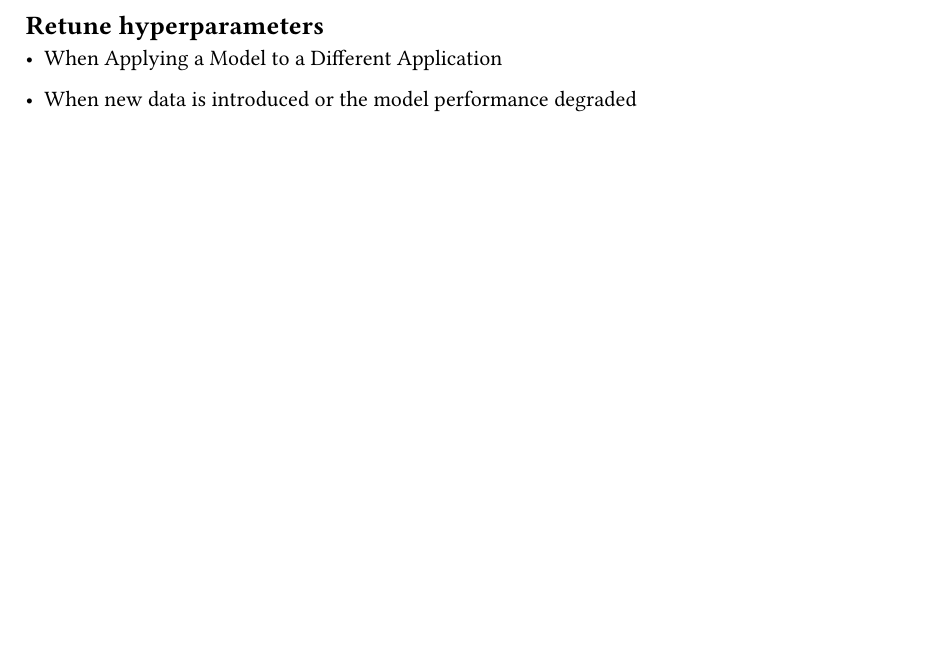
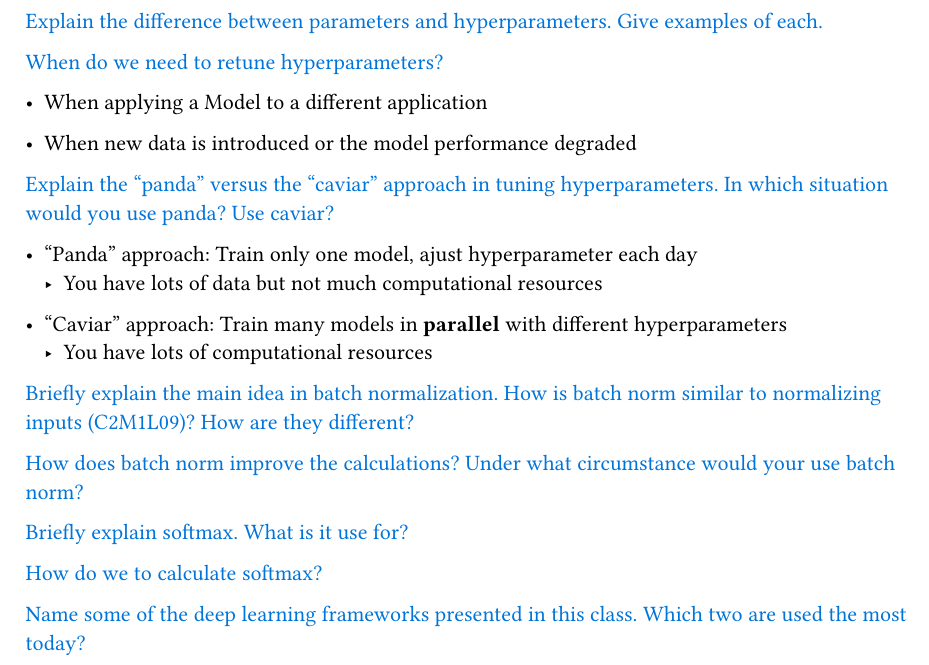
Before and after one commit to y-cg/NNDL-Notes, a Typst document (main.typ): part of page 3 of 3, cut at the place of the change, the shorter picture padded with empty space. Compiled offline with Typst 0.15.

Commit message:
checkpoint

```diff
--- a/main.typ
+++ b/main.typ
@@ -114,8 +118,31 @@ Problems near saddle points:
 - slope is small, causing the optimization algorithm to take small steps
 - solution: *stochastic gradient descent*
 
-== Retune hyperparameters
 
-- When Applying a Model to a Different Application
+#pagebreak()
+
+#q[Explain the difference between parameters and hyperparameters.  Give examples of each.]
+
+#q[When do we need to retune hyperparameters?]
+
+- When applying a Model to a different application
 
 - When new data is introduced or the model performance degraded
+
+#q[Explain the “panda” versus the “caviar” approach in tuning hyperparameters.  In which situation would you use panda?  Use caviar? ]
+
+- "Panda" approach: Train only one model, ajust hyperparameter each day
+  - You have lots of data but not much computational resources
+
+- "Caviar" approach: Train many models in *parallel* with different hyperparameters
+  - You have lots of computational resources
+
+#q[Briefly explain the main idea in batch normalization.  How is batch norm similar to normalizing inputs (C2M1L09)?  How are they different?]
+
+#q[How does batch norm improve the calculations?  Under what circumstance would your use batch norm?]
+
+#q[Briefly explain softmax.  What is it use for?  ]
+
+#q[How do we to calculate softmax?]
+
+#q[Name some of the deep learning frameworks presented in this class.  Which two are used the most today?]
```
Also changed, not shown: main.typ (4 more changed lines).
